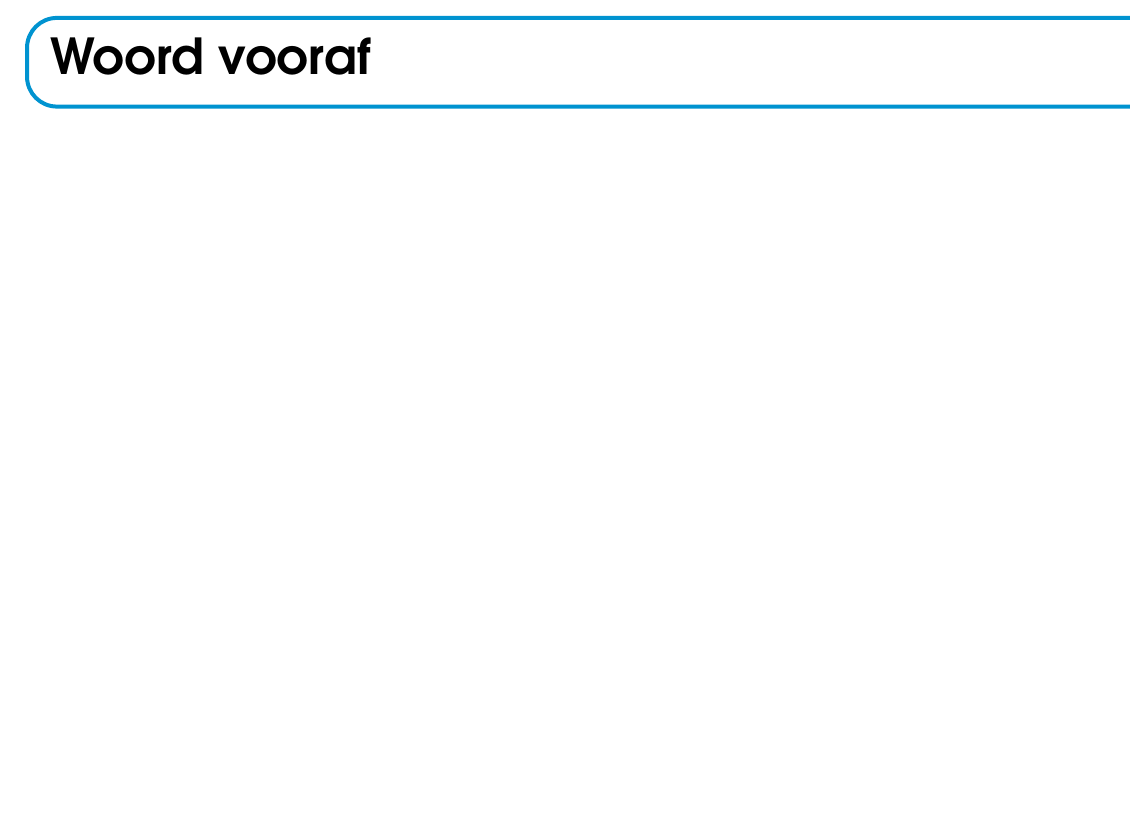
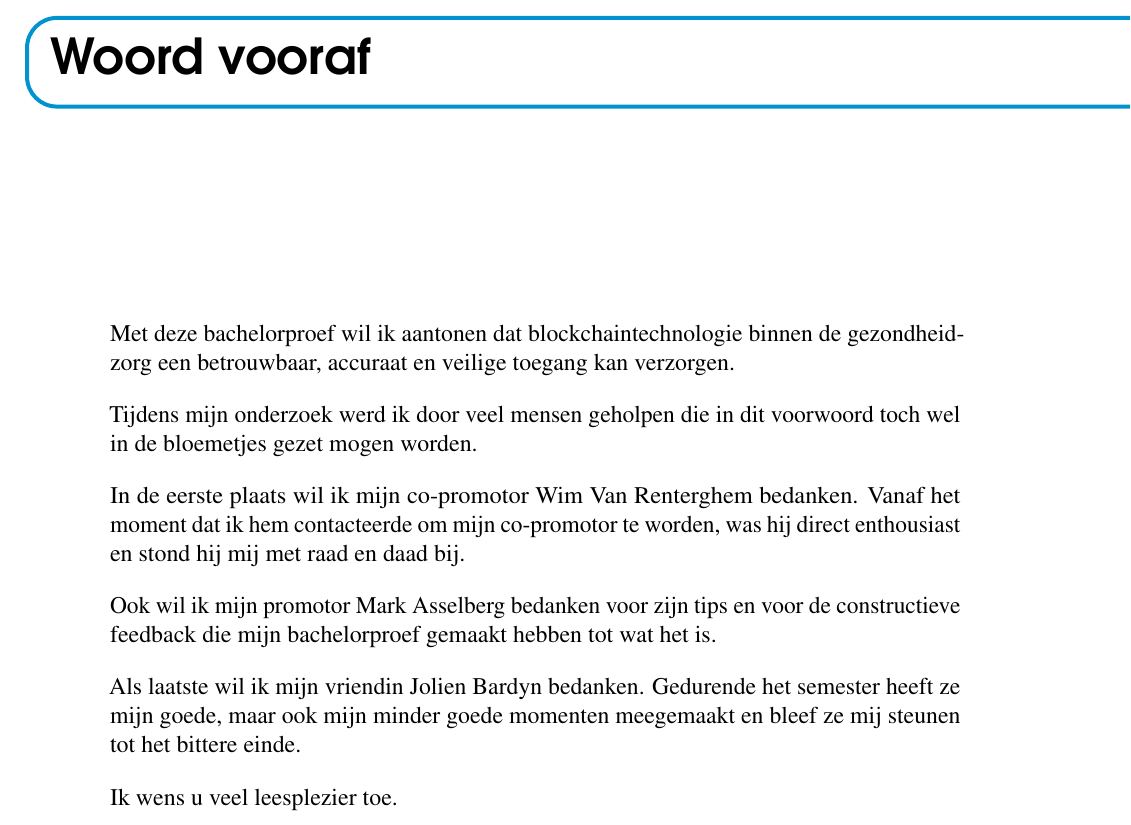
Before and after one commit to scoffir/BP, a LaTeX thesis (bachproef-tin.tex, which reads voorwoord.tex): part of page 5 of 27, cut so that both start at the same text, the shorter picture padded with empty space. Compiled offline with pdfLaTeX.

Commit message:
Eerste draft voorwoord

```diff
--- a/voorwoord.tex
+++ b/voorwoord.tex
@@ -10,3 +10,14 @@
 %% eigen standpunt (``ik-vorm'') mag schrijven. Je kan hier bv. motiveren
 %% waarom jij het onderwerp wil bespreken.
 %% Vergeet ook niet te bedanken wie je geholpen/gesteund/... heeft
+Met deze bachelorproef wil ik aantonen dat blockchaintechnologie binnen de gezondheidzorg een betrouwbaar, accuraat en veilige toegang kan verzorgen.
+
+Tijdens mijn onderzoek werd ik door veel mensen geholpen die in dit voorwoord toch wel in de bloemetjes gezet mogen worden.
+
+In de eerste plaats wil ik mijn co-promotor Wim Van Renterghem bedanken. Vanaf het moment dat ik hem contacteerde om mijn co-promotor te worden, was hij direct enthousiast en stond hij mij met raad en daad bij.
+
+Ook wil ik mijn promotor Mark Asselberg bedanken voor zijn tips en voor de constructieve feedback die mijn bachelorproef gemaakt hebben tot wat het is.
+
+Als laatste wil ik mijn vriendin Jolien Bardyn bedanken. Gedurende het semester heeft ze mijn goede, maar ook mijn minder goede momenten meegemaakt en bleef ze mij steunen tot het bittere einde.
+
+Ik wens u veel leesplezier toe.
```
Also changed, not shown: bachproef-tin.pdf, 2 other files.
